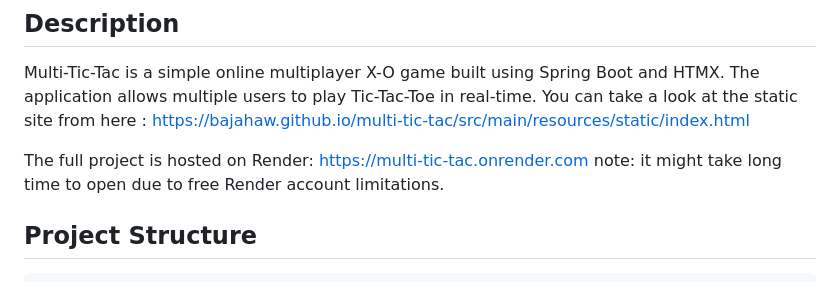
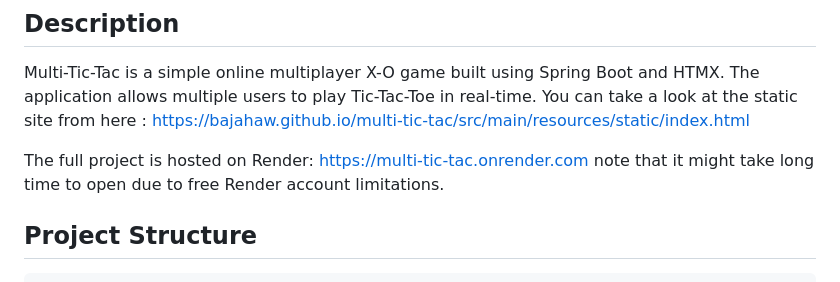
Before and after one commit to Bajahaw/multi-tic-tac, a Markdown page: Readme.md, the part around the change. Drawn GitHub-style.

```diff
--- a/Readme.md
+++ b/Readme.md
@@ -4,7 +4,7 @@
 Multi-Tic-Tac is a simple online multiplayer X-O game built using Spring Boot and HTMX. The application allows multiple users to play Tic-Tac-Toe in real-time. You can take a look at the static site from here : https://bajahaw.github.io/multi-tic-tac/src/main/resources/static/index.html
 
 The full project is hosted on Render: https://multi-tic-tac.onrender.com
-note: it might take long time to open due to free Render account limitations.
+note that it might take long time to open due to free Render account limitations.
 
 ## Project Structure
 
```
